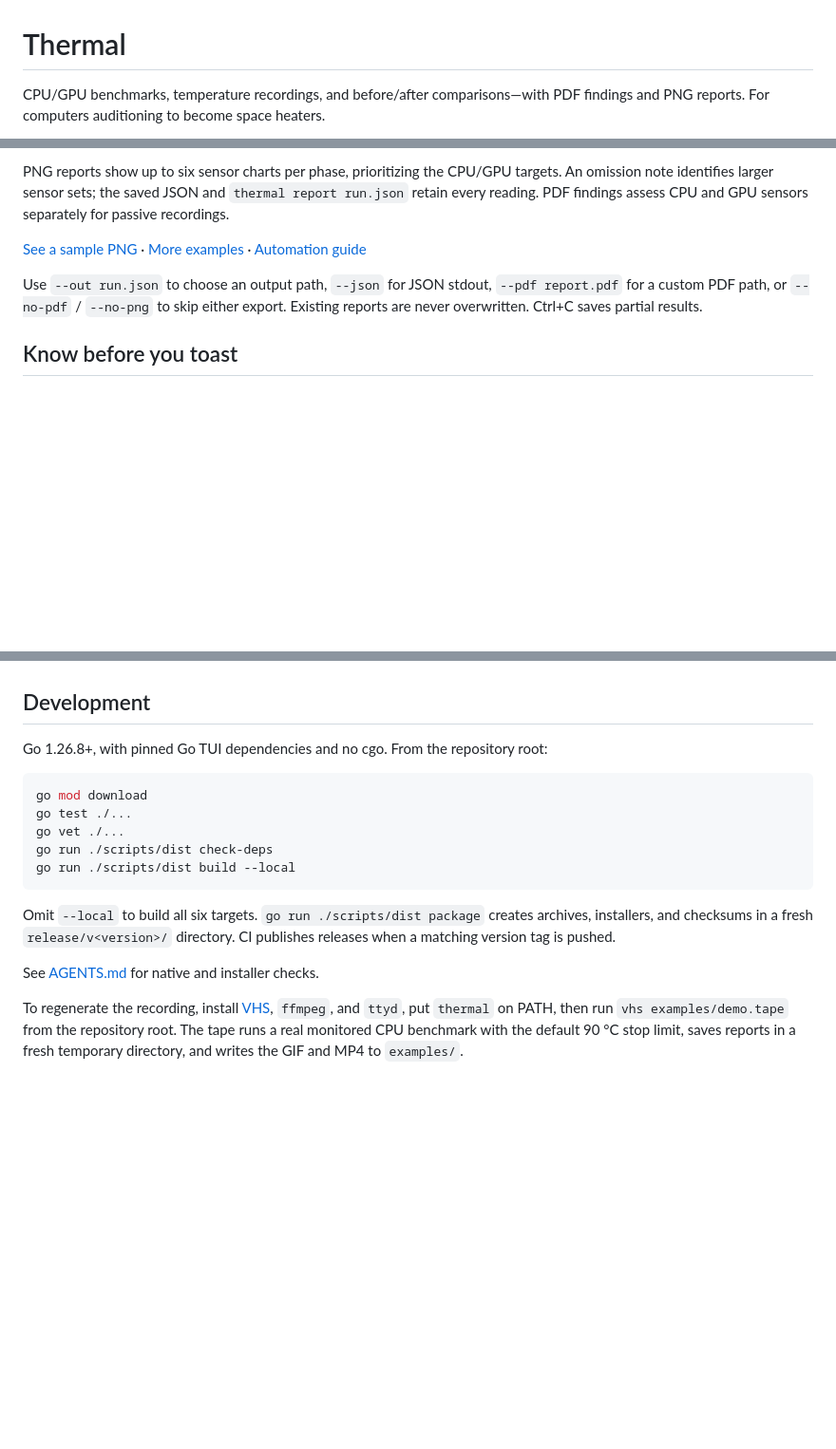
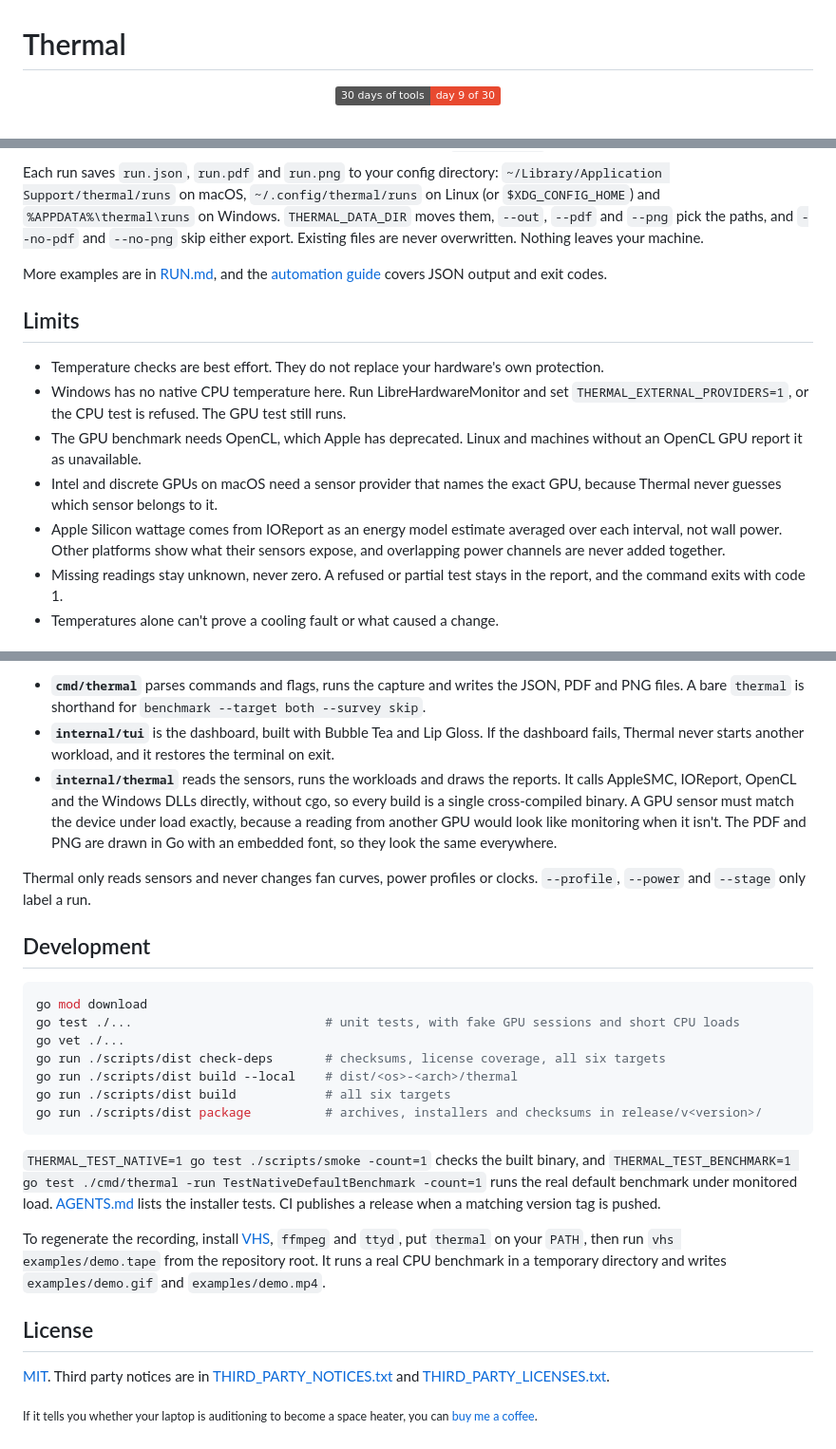
Before and after one commit to preacherxp/thermal, a Markdown page: README.md, 3 parts joined by grey strips. Shown at 95% size. Rendered like a GitHub page; badges without logos; blank space fills up the shorter version.

````diff
--- a/README.md
+++ b/README.md
@@ -1,4 +1,4 @@
 # Thermal
 
-CPU/GPU benchmarks, temperature recordings, and before/after comparisons—with PDF findings and PNG reports. For computers auditioning to become space heaters.
+<p align="center"><a href="https://preacherxp.github.io/30-days-of-tools/"><img src="https://img.shields.io/badge/30_days_of_tools-day_9_of_30-e8492f" alt="Day 9 of 30 days of tools, a tool building challenge"></a></p>
 
@@ -74,9 +96,15 @@ Use `--no-tui` for minimal output, or `--verbose` / `thermal report run.json` fo
 
-PNG reports show up to six sensor charts per phase, prioritizing the CPU/GPU targets. An omission note identifies larger sensor sets; the saved JSON and `thermal report run.json` retain every reading. PDF findings assess CPU and GPU sensors separately for passive recordings.
+Each run saves `run.json`, `run.pdf` and `run.png` to your config directory: `~/Library/Application Support/thermal/runs` on macOS, `~/.config/thermal/runs` on Linux (or `$XDG_CONFIG_HOME`) and `%APPDATA%\thermal\runs` on Windows. `THERMAL_DATA_DIR` moves them, `--out`, `--pdf` and `--png` pick the paths, and `--no-pdf` and `--no-png` skip either export. Existing files are never overwritten. Nothing leaves your machine.
 
-[See a sample PNG](examples/comparison.png) · [More examples](RUN.md) · [Automation guide](AGENTS.md)
+More examples are in [RUN.md](RUN.md), and the [automation guide](AGENTS.md) covers JSON output and exit codes.
 
-Use `--out run.json` to choose an output path, `--json` for JSON stdout, `--pdf report.pdf` for a custom PDF path, or `--no-pdf` / `--no-png` to skip either export. Existing reports are never overwritten. Ctrl+C saves partial results.
+## Limits
 
-## Know before you toast
+- Temperature checks are best effort. They do not replace your hardware's own protection.
+- Windows has no native CPU temperature here. Run LibreHardwareMonitor and set `THERMAL_EXTERNAL_PROVIDERS=1`, or the CPU test is refused. The GPU test still runs.
+- The GPU benchmark needs OpenCL, which Apple has deprecated. Linux and machines without an OpenCL GPU report it as unavailable.
+- Intel and discrete GPUs on macOS need a sensor provider that names the exact GPU, because Thermal never guesses which sensor belongs to it.
+- Apple Silicon wattage comes from IOReport as an energy model estimate averaged over each interval, not wall power. Other platforms show what their sensors expose, and overlapping power channels are never added together.
+- Missing readings stay unknown, never zero. A refused or partial test stays in the report, and the command exits with code 1.
+- Temperatures alone can't prove a cooling fault or what caused a change.
 
@@ -90,18 +130,27 @@ Use `--out run.json` to choose an output path, `--json` for JSON stdout, `--pdf
+- **`cmd/thermal`** parses commands and flags, runs the capture and writes the JSON, PDF and PNG files. A bare `thermal` is shorthand for `benchmark --target both --survey skip`.
+- **`internal/tui`** is the dashboard, built with Bubble Tea and Lip Gloss. If the dashboard fails, Thermal never starts another workload, and it restores the terminal on exit.
+- **`internal/thermal`** reads the sensors, runs the workloads and draws the reports. It calls AppleSMC, IOReport, OpenCL and the Windows DLLs directly, without cgo, so every build is a single cross-compiled binary. A GPU sensor must match the device under load exactly, because a reading from another GPU would look like monitoring when it isn't. The PDF and PNG are drawn in Go with an embedded font, so they look the same everywhere.
+
+Thermal only reads sensors and never changes fan curves, power profiles or clocks. `--profile`, `--power` and `--stage` only label a run.
 
 ## Development
 
-Go 1.26.8+, with pinned Go TUI dependencies and no cgo. From the repository root:
-
 ```sh
 go mod download
-go test ./...
+go test ./...                          # unit tests, with fake GPU sessions and short CPU loads
 go vet ./...
-go run ./scripts/dist check-deps
-go run ./scripts/dist build --local
+go run ./scripts/dist check-deps       # checksums, license coverage, all six targets
+go run ./scripts/dist build --local    # dist/<os>-<arch>/thermal
+go run ./scripts/dist build            # all six targets
+go run ./scripts/dist package          # archives, installers and checksums in release/v<version>/
 ```
 
-Omit `--local` to build all six targets. `go run ./scripts/dist package` creates archives, installers, and checksums in a fresh `release/v<version>/` directory. CI publishes releases when a matching version tag is pushed.
+`THERMAL_TEST_NATIVE=1 go test ./scripts/smoke -count=1` checks the built binary, and `THERMAL_TEST_BENCHMARK=1 go test ./cmd/thermal -run TestNativeDefaultBenchmark -count=1` runs the real default benchmark under monitored load. [AGENTS.md](AGENTS.md#development) lists the installer tests. CI publishes a release when a matching version tag is pushed.
 
-See [AGENTS.md](AGENTS.md#development) for native and installer checks.
+To regenerate the recording, install [VHS](https://github.com/charmbracelet/vhs), `ffmpeg` and `ttyd`, put `thermal` on your `PATH`, then run `vhs examples/demo.tape` from the repository root. It runs a real CPU benchmark in a temporary directory and writes `examples/demo.gif` and `examples/demo.mp4`.
 
-To regenerate the recording, install [VHS](https://github.com/charmbracelet/vhs), `ffmpeg`, and `ttyd`, put `thermal` on PATH, then run `vhs examples/demo.tape` from the repository root. The tape runs a real monitored CPU benchmark with the default 90 °C stop limit, saves reports in a fresh temporary directory, and writes the GIF and MP4 to `examples/`.
+## License
+
+[MIT](LICENSE). Third party notices are in [THIRD_PARTY_NOTICES.txt](THIRD_PARTY_NOTICES.txt) and [THIRD_PARTY_LICENSES.txt](THIRD_PARTY_LICENSES.txt).
+
+<sub>If it tells you whether your laptop is auditioning to become a space heater, you can [buy me a coffee](https://buymeacoffee.com/michal.hachula).</sub>
````
Also changed, not shown: other parts of README.md (+79 -45 lines), RUN.md (+1 -1 lines), examples/hero.png (added).
